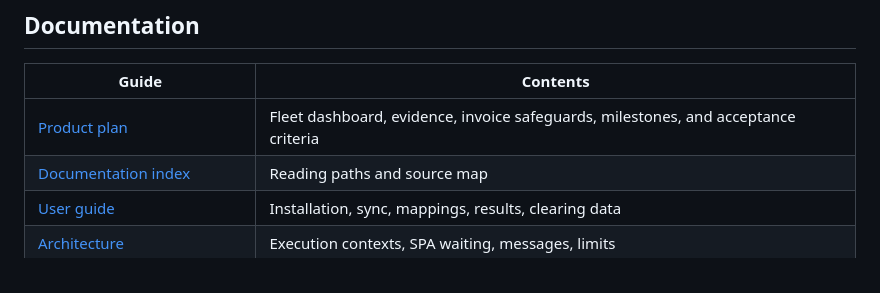
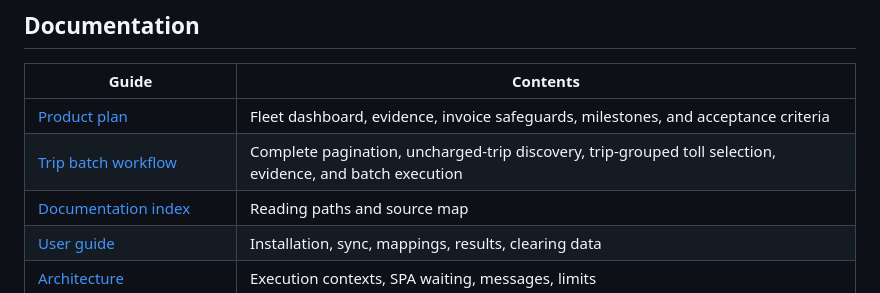
Before and after one commit to silent-voyager-any/Turo-Invoicer, a Markdown page: README.md, the part around the change. Drawn GitHub-style.

Commit message:
docs: define trip-centric batch workflow

```diff
--- a/README.md
+++ b/README.md
@@ -64,6 +64,7 @@ The current suite contains 74 tests. Checks cover manifest references, the inten
 | Guide | Contents |
 | --- | --- |
 | [Product plan](PROJECT_PLAN.md) | Fleet dashboard, evidence, invoice safeguards, milestones, and acceptance criteria |
+| [Trip batch workflow](TRIP_BATCH_WORKFLOW.md) | Complete pagination, uncharged-trip discovery, trip-grouped toll selection, evidence, and batch execution |
 | [Documentation index](Turo%20Invoicer/docs/README.md) | Reading paths and source map |
 | [User guide](Turo%20Invoicer/docs/USER_GUIDE.md) | Installation, sync, mappings, results, clearing data |
 | [Architecture](Turo%20Invoicer/docs/ARCHITECTURE.md) | Execution contexts, SPA waiting, messages, limits |
```
Also changed, not shown: PROJECT_PLAN.md (+2 -0 lines), TRIP_BATCH_WORKFLOW.md (added, +165 -0 lines).
